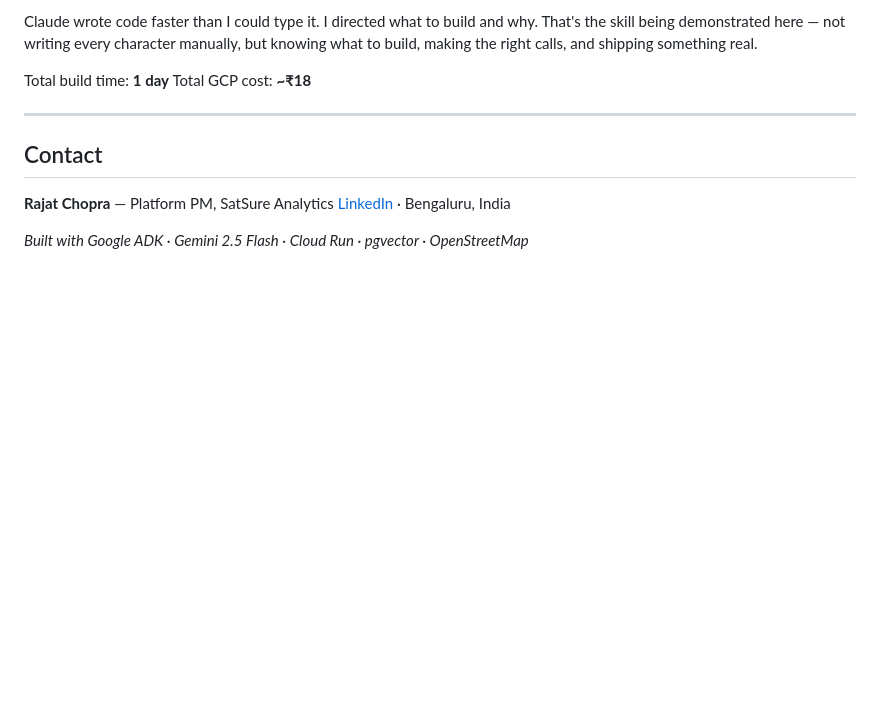
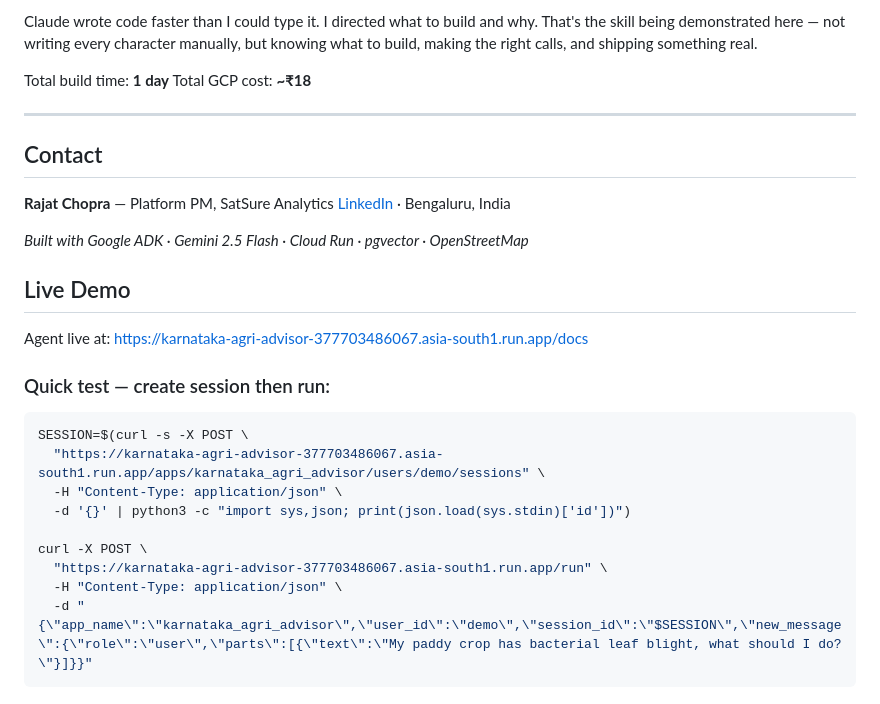
Before and after one commit to rajatchopra91/agri-advisor, a Markdown page: README.md, the part around the change. Drawn GitHub-style; blank space fills up the shorter version.

Commit message:
Add live demo link and test instructions

````diff
--- a/README.md
+++ b/README.md
@@ -200,3 +200,19 @@ Total GCP cost: **~₹18**
 [LinkedIn](https://linkedin.com/in/rajatchopra91) · Bengaluru, India
 
 *Built with Google ADK · Gemini 2.5 Flash · Cloud Run · pgvector · OpenStreetMap*
+
+## Live Demo
+Agent live at: https://karnataka-agri-advisor-377703486067.asia-south1.run.app/docs
+
+### Quick test — create session then run:
+```bash
+SESSION=$(curl -s -X POST \
+  "https://karnataka-agri-advisor-377703486067.asia-south1.run.app/apps/karnataka_agri_advisor/users/demo/sessions" \
+  -H "Content-Type: application/json" \
+  -d '{}' | python3 -c "import sys,json; print(json.load(sys.stdin)['id'])")
+
+curl -X POST \
+  "https://karnataka-agri-advisor-377703486067.asia-south1.run.app/run" \
+  -H "Content-Type: application/json" \
+  -d "{\"app_name\":\"karnataka_agri_advisor\",\"user_id\":\"demo\",\"session_id\":\"$SESSION\",\"new_message\":{\"role\":\"user\",\"parts\":[{\"text\":\"My paddy crop has bacterial leaf blight, what should I do?\"}]}}"
+```
````
